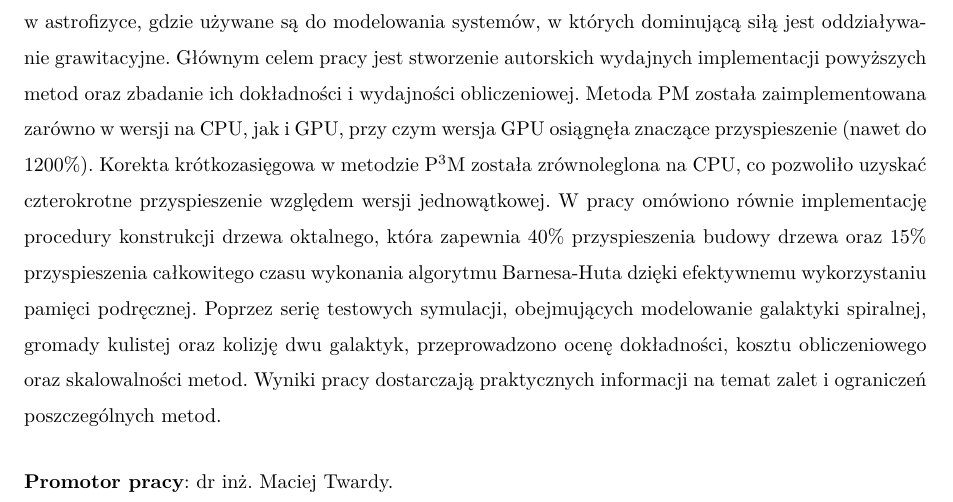
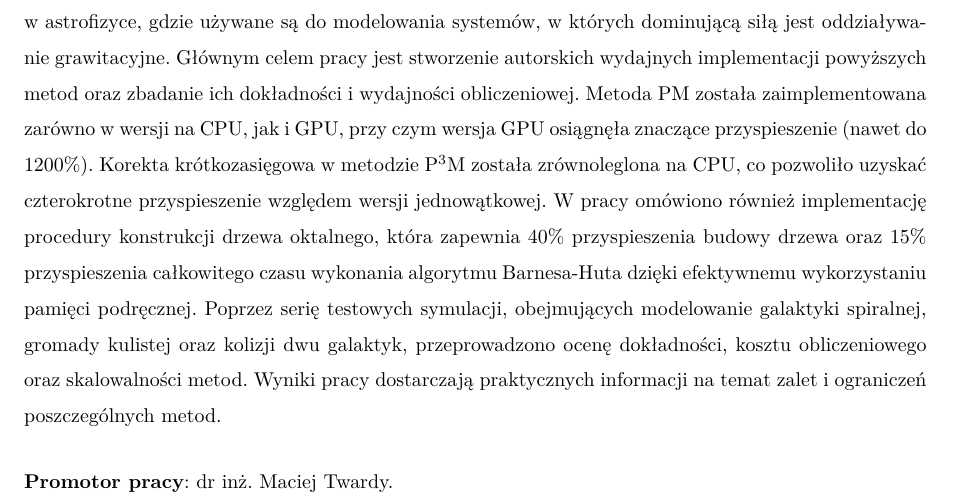
Before and after one commit to AleksyBalazinski/masters-thesis, a LaTeX thesis (main.tex, which reads abstract-pol.tex): part of page 5 of 74, cut so that both start at the same text. Compiled offline with pdfLaTeX.

Commit message:
polish fix

```diff
--- a/abstract-pol.tex
+++ b/abstract-pol.tex
@@ -6,8 +5,8 @@
     Głównym celem pracy jest stworzenie autorskich wydajnych implementacji powyższych metod oraz zbadanie ich dokładności i wydajności obliczeniowej.
     Metoda PM została zaimplementowana zarówno w wersji na CPU, jak i GPU, przy czym wersja GPU osiągnęła znaczące przyspieszenie (nawet do 1200\%).
     Korekta krótkozasięgowa w metodzie \PThreeM{} została zrównoleglona na CPU, co pozwoliło uzyskać czterokrotne przyspieszenie względem wersji jednowątkowej.
-    W pracy omówiono równie implementację procedury konstrukcji drzewa oktalnego, która zapewnia 40\% przyspieszenia budowy drzewa oraz 15\% przyspieszenia całkowitego czasu wykonania algorytmu Barnesa-Huta dzięki efektywnemu wykorzystaniu pamięci podręcznej.
-    Poprzez serię testowych symulacji, obejmujących modelowanie galaktyki spiralnej, gromady kulistej oraz kolizję dwu galaktyk, przeprowadzono ocenę dokładności, kosztu obliczeniowego oraz skalowalności metod.
+    W pracy omówiono również implementację procedury konstrukcji drzewa oktalnego, która zapewnia 40\% przyspieszenia budowy drzewa oraz 15\% przyspieszenia całkowitego czasu wykonania algorytmu Barnesa-Huta dzięki efektywnemu wykorzystaniu pamięci podręcznej.
+    Poprzez serię testowych symulacji, obejmujących modelowanie galaktyki spiralnej, gromady kulistej oraz kolizji dwu galaktyk, przeprowadzono ocenę dokładności, kosztu obliczeniowego oraz skalowalności metod.
     Wyniki pracy dostarczają praktycznych informacji na temat zalet i ograniczeń poszczególnych metod.
 
     \vspace{1.5em}
```
Also changed, not shown: abstract-pol.tex (1 more changed lines).
